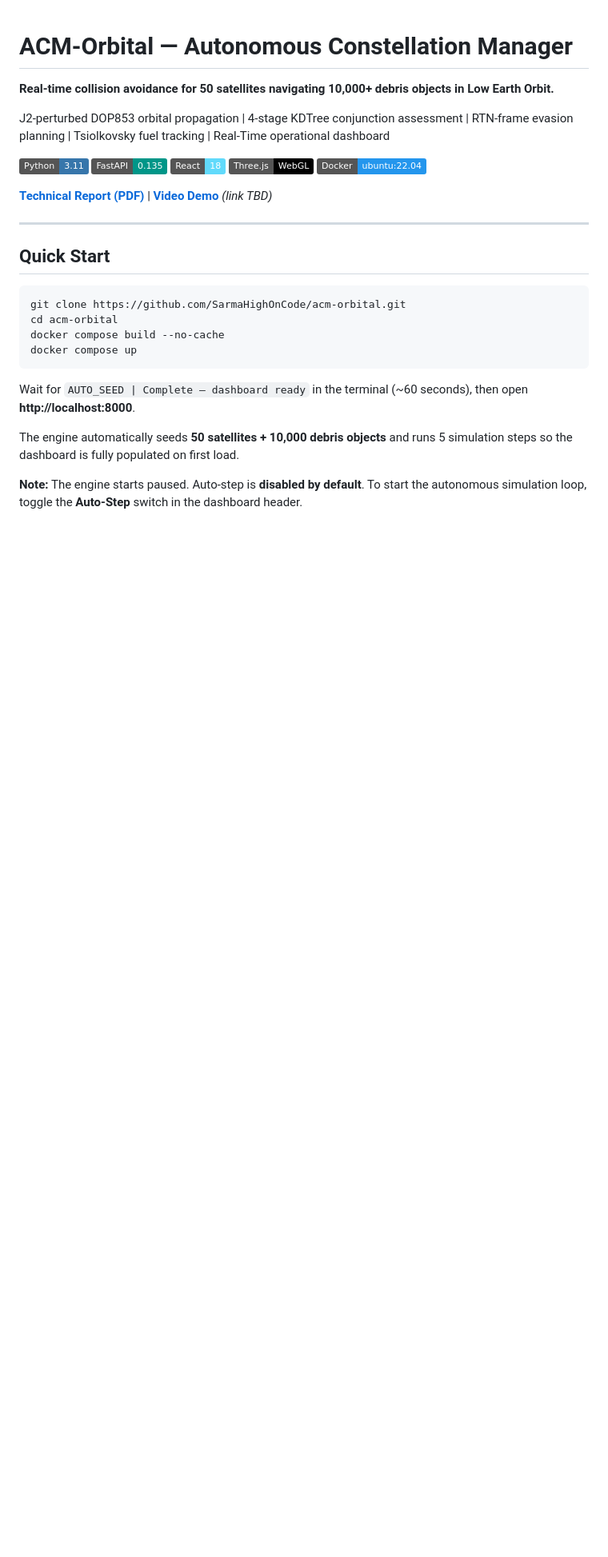
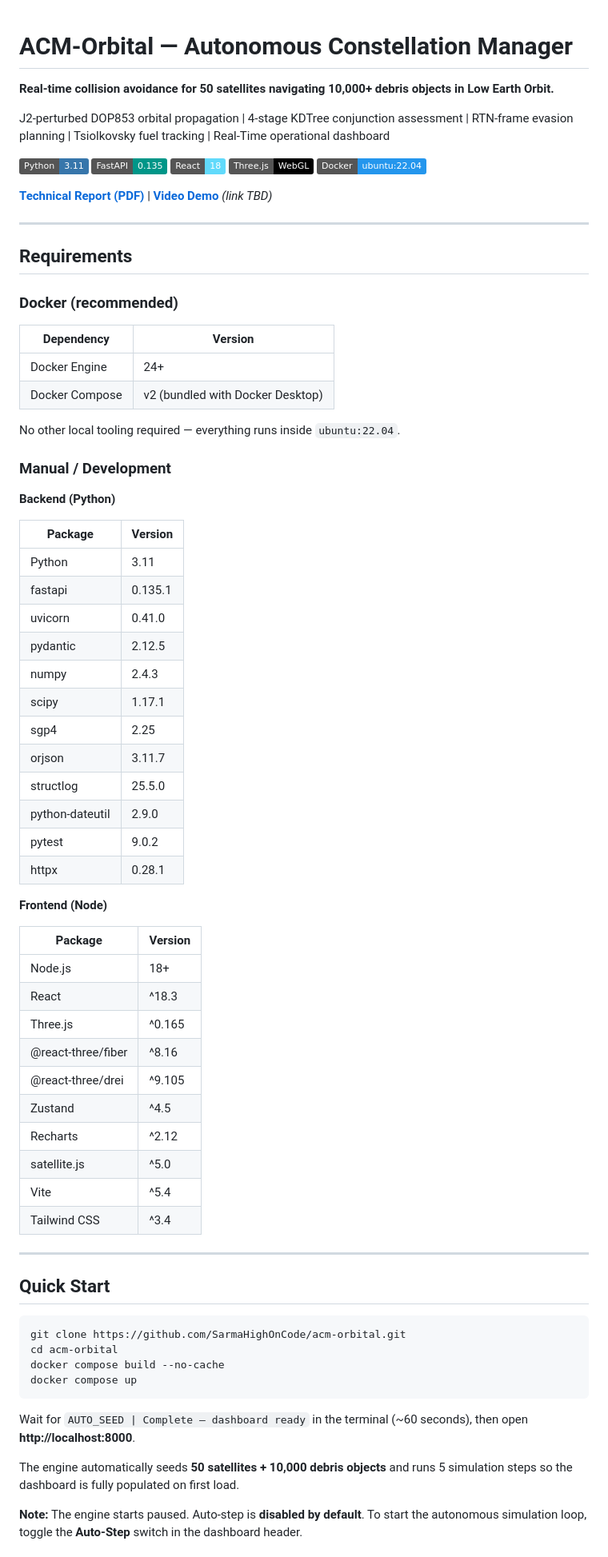
Before and after one commit to SarmaHighOnCode/acm-orbital, a Markdown page: README.md, the part around one of its changes. Shown at 80% size. Rendered like a GitHub page; badges without logos; blank space fills up the shorter version.

```diff
--- a/README.md
+++ b/README.md
@@ -11,6 +11,53 @@ J2-perturbed DOP853 orbital propagation | 4-stage KDTree conjunction assessment
 [![Docker](https://img.shields.io/badge/Docker-ubuntu:22.04-2496ED?logo=docker&logoColor=white)](https://docker.com)
 
 **[Technical Report (PDF)](docs/Technical%20Report.pdf)** | **[Video Demo](#)** *(link TBD)*
+
+---
+
+## Requirements
+
+### Docker (recommended)
+
+| Dependency | Version |
+|---|---|
+| Docker Engine | 24+ |
+| Docker Compose | v2 (bundled with Docker Desktop) |
+
+No other local tooling required — everything runs inside `ubuntu:22.04`.
+
+### Manual / Development
+
+**Backend (Python)**
+
+| Package | Version |
+|---|---|
+| Python | 3.11 |
+| fastapi | 0.135.1 |
+| uvicorn | 0.41.0 |
+| pydantic | 2.12.5 |
+| numpy | 2.4.3 |
+| scipy | 1.17.1 |
+| sgp4 | 2.25 |
+| orjson | 3.11.7 |
+| structlog | 25.5.0 |
+| python-dateutil | 2.9.0 |
+| pytest | 9.0.2 |
+| httpx | 0.28.1 |
+
+**Frontend (Node)**
+
+| Package | Version |
+|---|---|
+| Node.js | 18+ |
+| React | ^18.3 |
+| Three.js | ^0.165 |
+| @react-three/fiber | ^8.16 |
+| @react-three/drei | ^9.105 |
+| Zustand | ^4.5 |
+| Recharts | ^2.12 |
+| satellite.js | ^5.0 |
+| Vite | ^5.4 |
+| Tailwind CSS | ^3.4 |
 
 ---
 
```
Also changed, not shown: other parts of README.md (+14 -12 lines).
